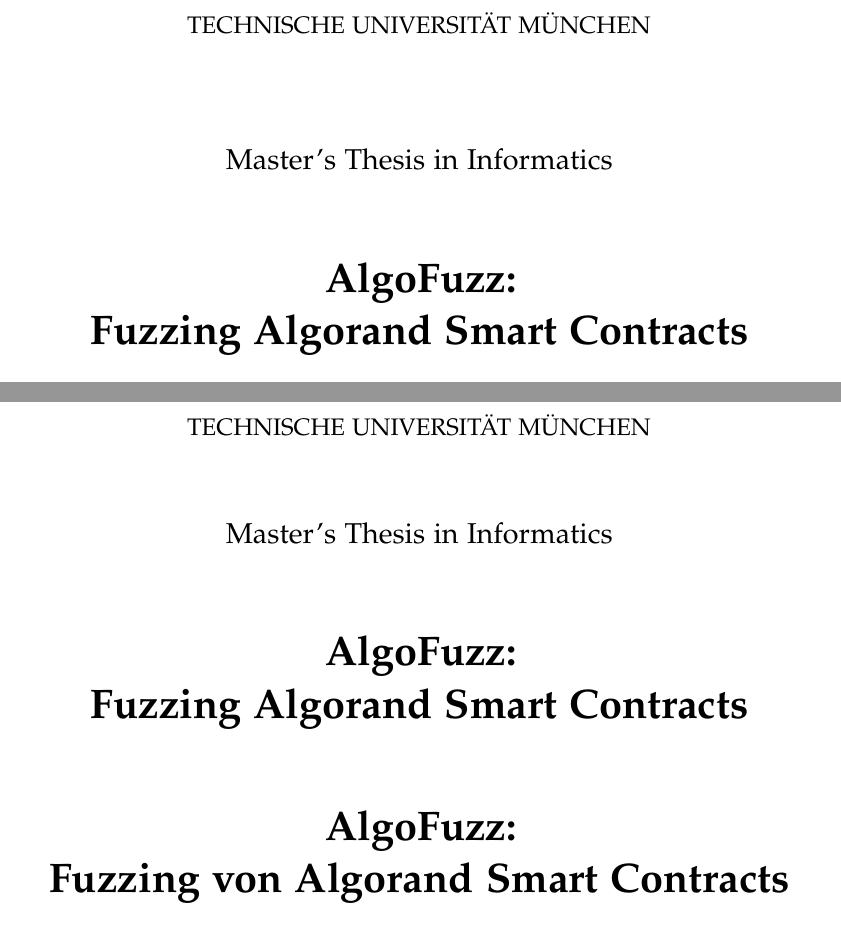
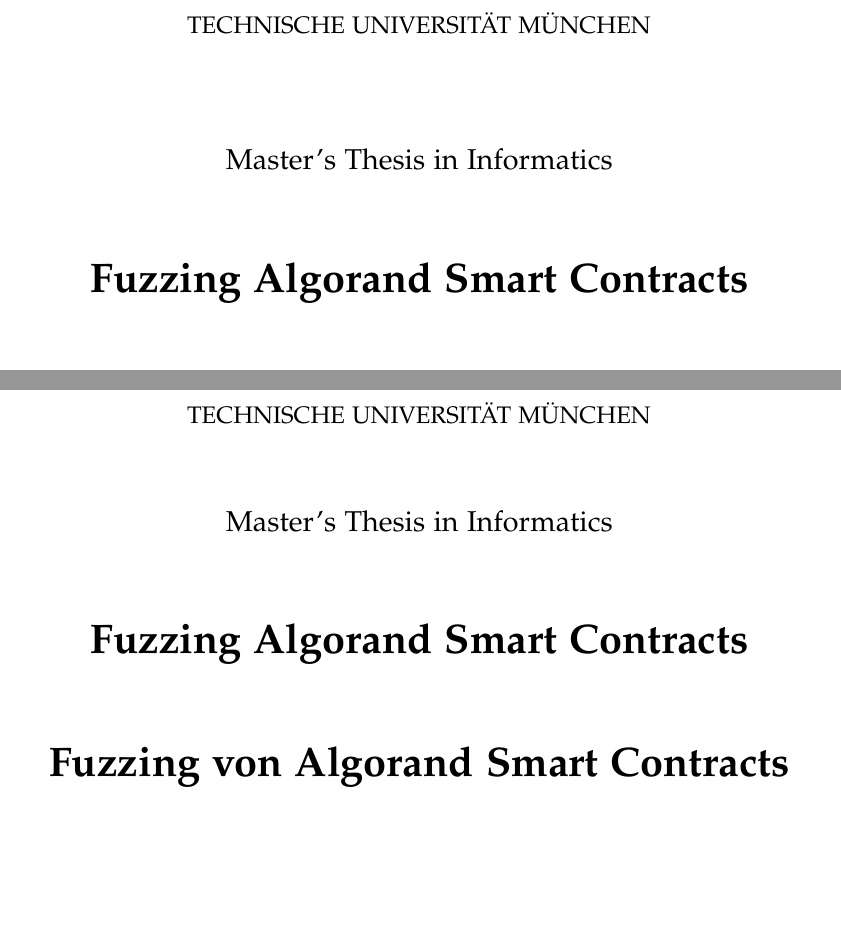
Before and after one commit to denispaluca/msc-thesis, a LaTeX thesis (main.tex): two parts of pages 1 and 2 of 33 before the commit and two parts of pages 1 and 2 of 32 after it, joined at a grey line, cut so that both start at the same text, the shorter picture padded with empty space. Compiled offline with pdfLaTeX.

Commit message:
Fix title

```diff
--- a/main.tex
+++ b/main.tex
@@ -11,8 +11,8 @@
 \newcommand*{\getFaculty}{Department of Computer Science}
 \newcommand*{\getDegree}{Informatics}
 \newcommand*{\getSchool}{Computation, Information and Technology}
-\newcommand*{\getTitle}{AlgoFuzz: \texorpdfstring{\linebreak}{} Fuzzing Algorand Smart Contracts}
-\newcommand*{\getTitleGer}{AlgoFuzz: \texorpdfstring{\linebreak}{}Fuzzing von Algorand Smart Contracts}
+\newcommand*{\getTitle}{Fuzzing Algorand Smart Contracts}
+\newcommand*{\getTitleGer}{Fuzzing von Algorand Smart Contracts}
 \newcommand*{\getAuthor}{Denis Paluca}
 \newcommand*{\getDoctype}{Master's Thesis}
 \newcommand*{\getSupervisor}{Prof. Alexander Pretschner}
```
